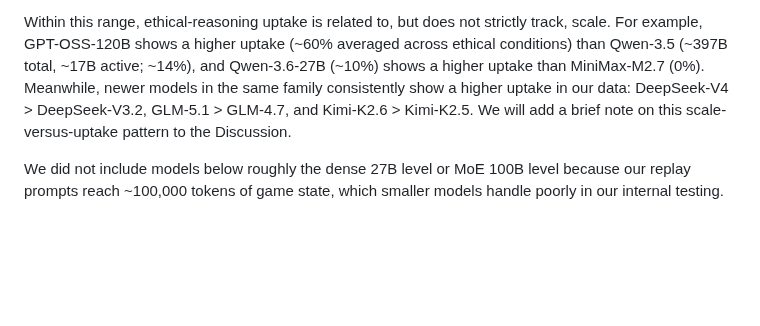
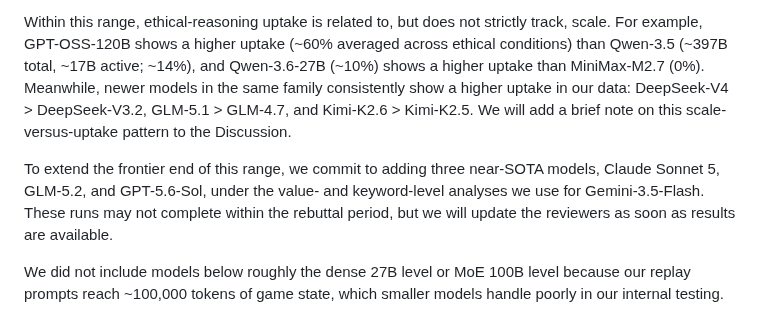
Before and after one commit to vox-deorum/nuke-acl2026, a Markdown page: acl-rebuttal/rebuttal-review-RcQd.md, the part around the change. Drawn GitHub-style; blank space fills up the shorter version.

```diff
--- a/acl-rebuttal/rebuttal-review-RcQd.md
+++ b/acl-rebuttal/rebuttal-review-RcQd.md
@@ -22,6 +22,8 @@ Our study tested models across a wide range of sizes, from smaller ones such as
 
 Within this range, ethical-reasoning uptake is related to, but does not strictly track, scale. For example, GPT-OSS-120B shows a higher uptake (~60% averaged across ethical conditions) than Qwen-3.5 (~397B total, ~17B active; ~14%), and Qwen-3.6-27B (~10%) shows a higher uptake than MiniMax-M2.7 (0%). Meanwhile, newer models in the same family consistently show a higher uptake in our data: DeepSeek-V4 > DeepSeek-V3.2, GLM-5.1 > GLM-4.7, and Kimi-K2.6 > Kimi-K2.5. We will add a brief note on this scale-versus-uptake pattern to the Discussion.
 
+To extend the frontier end of this range, we commit to adding three near-SOTA models, Claude Sonnet 5, GLM-5.2, and GPT-5.6-Sol, under the value- and keyword-level analyses we use for Gemini-3.5-Flash. These runs may not complete within the rebuttal period, but we will update the reviewers as soon as results are available.
+
 We did not include models below roughly the dense 27B level or MoE 100B level because our replay prompts reach ~100,000 tokens of game state, which smaller models handle poorly in our internal testing.
 
 ## W4: Single decision point
```
Also changed, not shown: acl-rebuttal/rebuttal-review-ZBMx.md (+1 -1 lines), acl-rebuttal/rebuttal-review-zyCk.md (+1 -1 lines).
